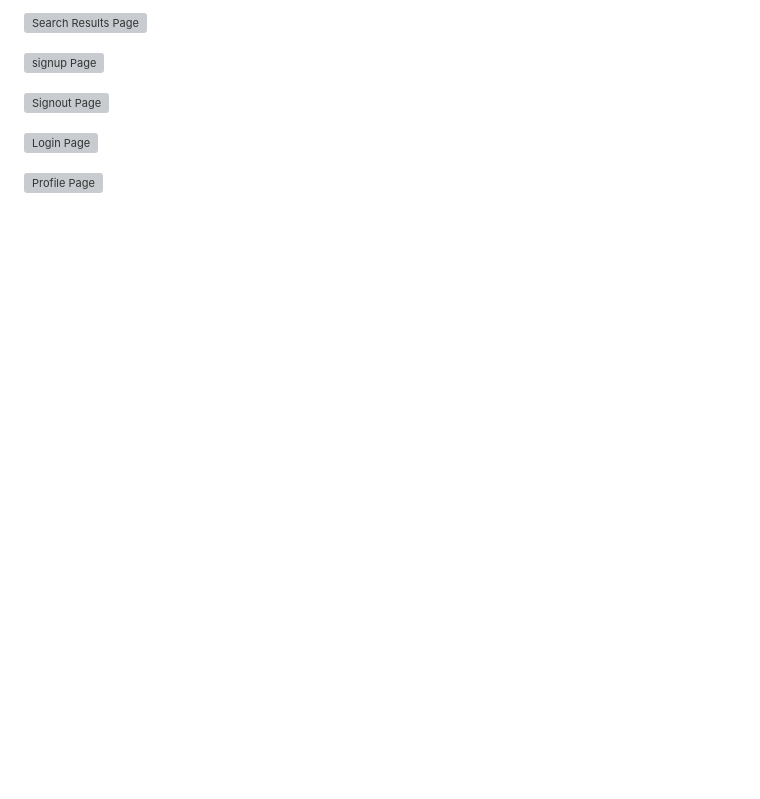
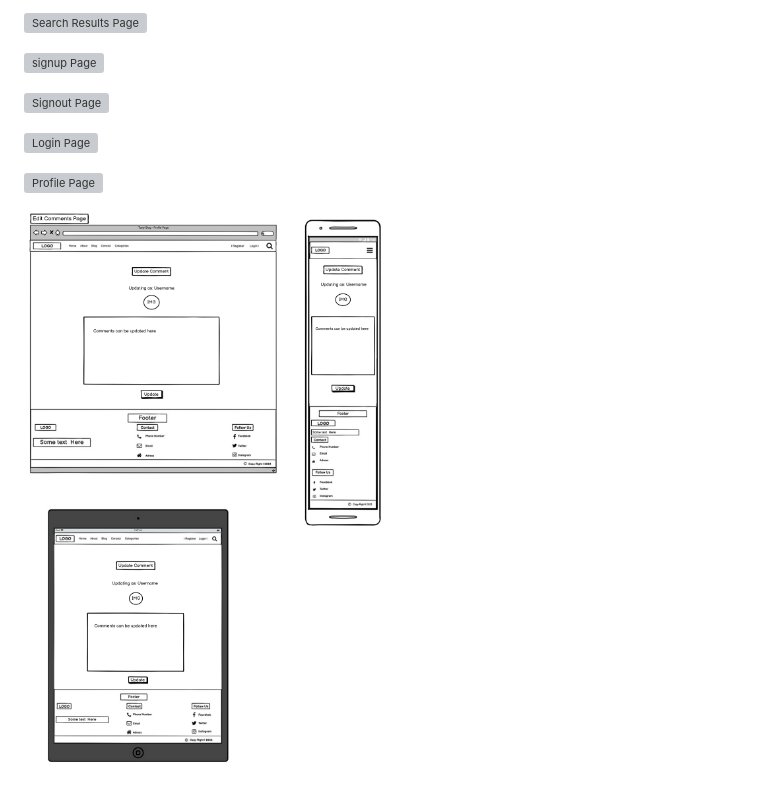
Before and after one commit to PedroCristo/portfolio_project_4, a Markdown page: WIREFRAMES.md, the part around the change. Rendered like a GitHub page; pictures changed too: assets/readme/wireframes/edit_comments.png (added); blank space fills up the shorter version; grey boxes are pictures that could not be loaded.

Commit message:
Add edit comments page wireframe

```diff
--- a/WIREFRAMES.md
+++ b/WIREFRAMES.md
@@ -26,3 +26,5 @@ Back to the [README](README.md)
 ![Login Page](./assets/readme/wireframes/login_page.png)
 
 ![Profile Page](./assets/readme/wireframes/profile_page.png)
+
+![Edit Comments Page](./assets/readme/wireframes/edit_comments.png)
```
